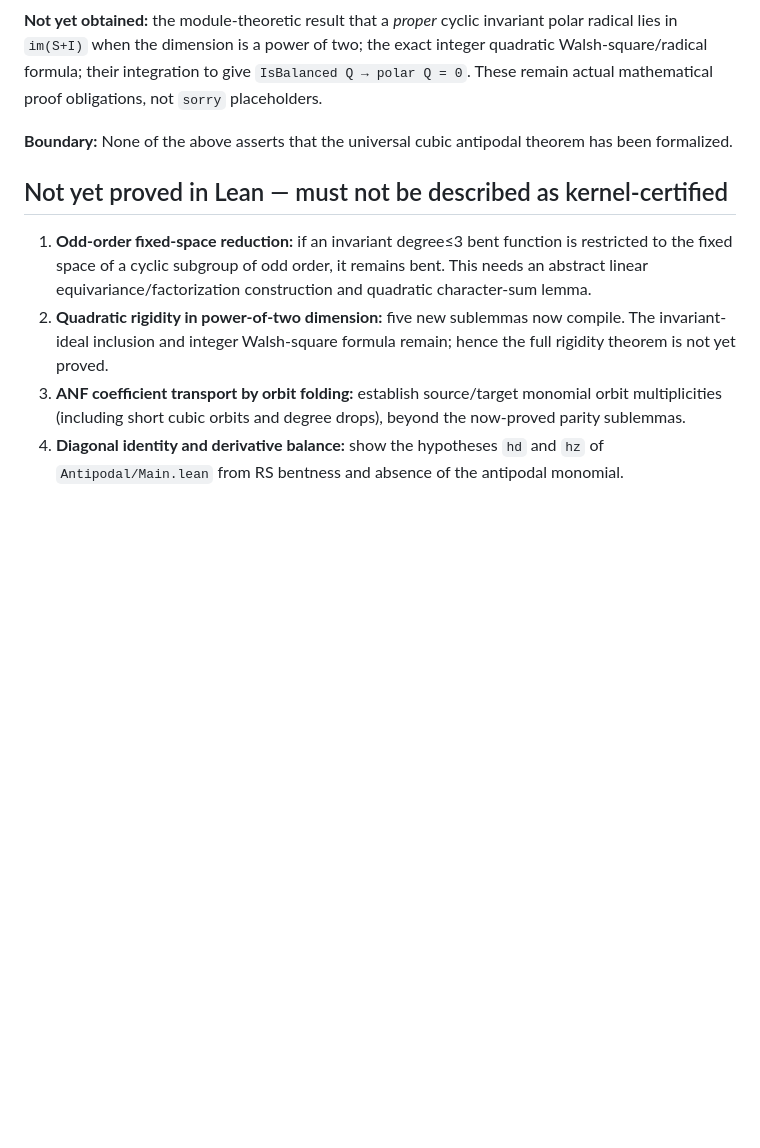
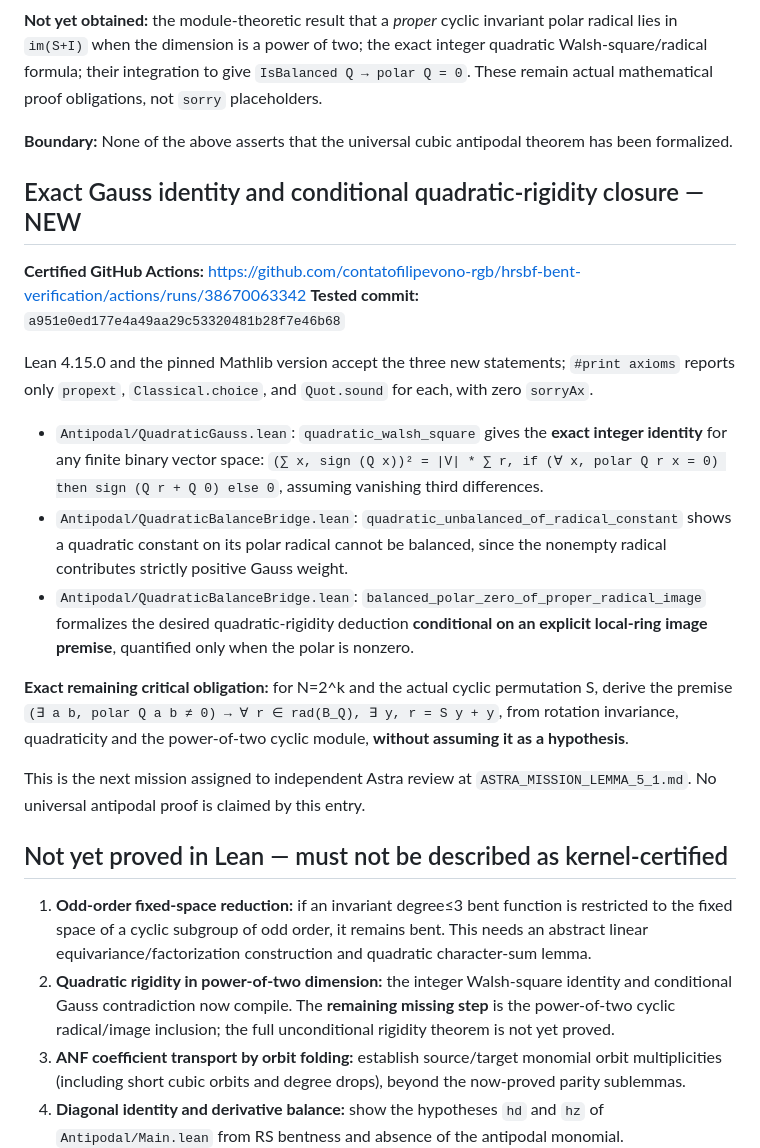
Before and after one commit to contatofilipevono-rgb/hrsbf-bent-verification, a Markdown page: formalization/GLOBAL_BRIDGE_STATUS.md, the part around the change. GitHub-like rendering; blank space fills up the shorter version.

Commit message:
docs: certify exact Gauss identity and conditional quadratic rigidity with Lean CI

```diff
--- a/formalization/GLOBAL_BRIDGE_STATUS.md
+++ b/formalization/GLOBAL_BRIDGE_STATUS.md
@@ -30,10 +30,30 @@ Five additional declarations are now compiled and have explicit `#print axioms`
 
 **Boundary:** None of the above asserts that the universal cubic antipodal theorem has been formalized.
 
+## Exact Gauss identity and conditional quadratic-rigidity closure — NEW
+
+**Certified GitHub Actions:** https://github.com/contatofilipevono-rgb/hrsbf-bent-verification/actions/runs/38670063342
+**Tested commit:** `a951e0ed177e4a49aa29c53320481b28f7e46b68`
+
+Lean 4.15.0 and the pinned Mathlib version accept the three new statements; `#print axioms` reports only `propext`, `Classical.choice`, and `Quot.sound` for each, with zero `sorryAx`.
+
+- `Antipodal/QuadraticGauss.lean`: `quadratic_walsh_square` gives the **exact integer identity** for any finite binary vector space:
+  `(∑ x, sign (Q x))² = |V| * ∑ r, if (∀ x, polar Q r x = 0) then sign (Q r + Q 0) else 0`,
+  assuming vanishing third differences.
+- `Antipodal/QuadraticBalanceBridge.lean`: `quadratic_unbalanced_of_radical_constant` shows a quadratic constant on its polar radical cannot be balanced, since the nonempty radical contributes strictly positive Gauss weight.
+- `Antipodal/QuadraticBalanceBridge.lean`: `balanced_polar_zero_of_proper_radical_image` formalizes the desired quadratic-rigidity deduction **conditional on an explicit local-ring image premise**, quantified only when the polar is nonzero.
+
+**Exact remaining critical obligation:** for N=2^k and the actual cyclic permutation S, derive the premise
+`(∃ a b, polar Q a b ≠ 0) → ∀ r ∈ rad(B_Q), ∃ y, r = S y + y`,
+from rotation invariance, quadraticity and the power-of-two cyclic module, **without assuming it as a hypothesis**.
+
+This is the next mission assigned to independent Astra review at `ASTRA_MISSION_LEMMA_5_1.md`.
+No universal antipodal proof is claimed by this entry.
+
 ## Not yet proved in Lean — must not be described as kernel-certified
 
 1. **Odd-order fixed-space reduction:** if an invariant degree≤3 bent function is restricted to the fixed space of a cyclic subgroup of odd order, it remains bent. This needs an abstract linear equivariance/factorization construction and quadratic character-sum lemma.
-2. **Quadratic rigidity in power-of-two dimension:** five new sublemmas now compile. The invariant-ideal inclusion and integer Walsh-square formula remain; hence the full rigidity theorem is not yet proved.
+2. **Quadratic rigidity in power-of-two dimension:** the integer Walsh-square identity and conditional Gauss contradiction now compile. The **remaining missing step** is the power-of-two cyclic radical/image inclusion; the full unconditional rigidity theorem is not yet proved.
 3. **ANF coefficient transport by orbit folding:** establish source/target monomial orbit multiplicities (including short cubic orbits and degree drops), beyond the now-proved parity sublemmas.
 4. **Diagonal identity and derivative balance:** show the hypotheses `hd` and `hz` of `Antipodal/Main.lean` from RS bentness and absence of the antipodal monomial.
 5. **Universal final theorem:** combine all of the above with the 52-result core and obtain a theorem with no extra hypotheses.
```
